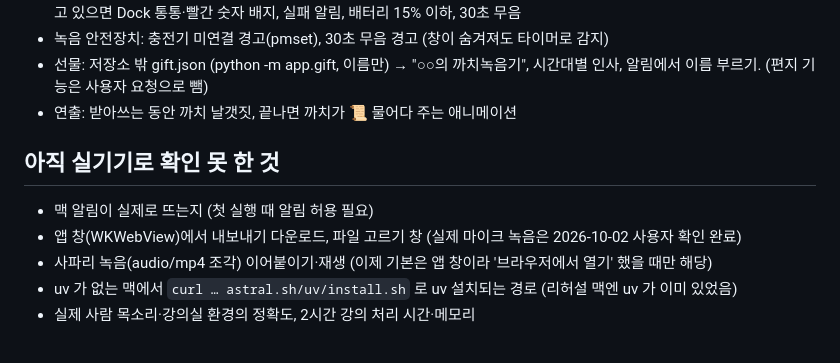
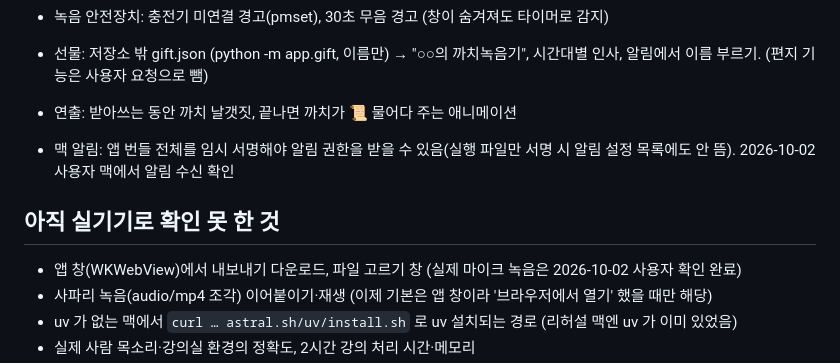
Before and after one commit to kimdoyoung1110/kkachi-nogeumgi, a Markdown page: docs/PLAN.md, the part around the change. Drawn GitHub-style.

Commit message:
맥 알림 수신 확인 기록

```diff
--- a/docs/PLAN.md
+++ b/docs/PLAN.md
@@ -112,8 +112,9 @@ Step 8 확인 (새 폴더에 clone 해서 설치 재현): 모델 받기 → **
 - 선물: 저장소 밖 gift.json (python -m app.gift, 이름만) → "○○의 까치녹음기", 시간대별 인사, 알림에서 이름 부르기. (편지 기능은 사용자 요청으로 뺌)
 - 연출: 받아쓰는 동안 까치 날갯짓, 끝나면 까치가 📜 물어다 주는 애니메이션
 
+- 맥 알림: 앱 번들 전체를 임시 서명해야 알림 권한을 받을 수 있음(실행 파일만 서명 시 알림 설정 목록에도 안 뜸). 2026-10-02 사용자 맥에서 알림 수신 확인
+
 ## 아직 실기기로 확인 못 한 것
-- 맥 알림이 실제로 뜨는지 (첫 실행 때 알림 허용 필요)
 - 앱 창(WKWebView)에서 내보내기 다운로드, 파일 고르기 창 (실제 마이크 녹음은 2026-10-02 사용자 확인 완료)
 - 사파리 녹음(audio/mp4 조각) 이어붙이기·재생 (이제 기본은 앱 창이라 '브라우저에서 열기' 했을 때만 해당)
 - uv 가 없는 맥에서 `curl … astral.sh/uv/install.sh` 로 uv 설치되는 경로 (리허설 맥엔 uv 가 이미 있었음)
```
